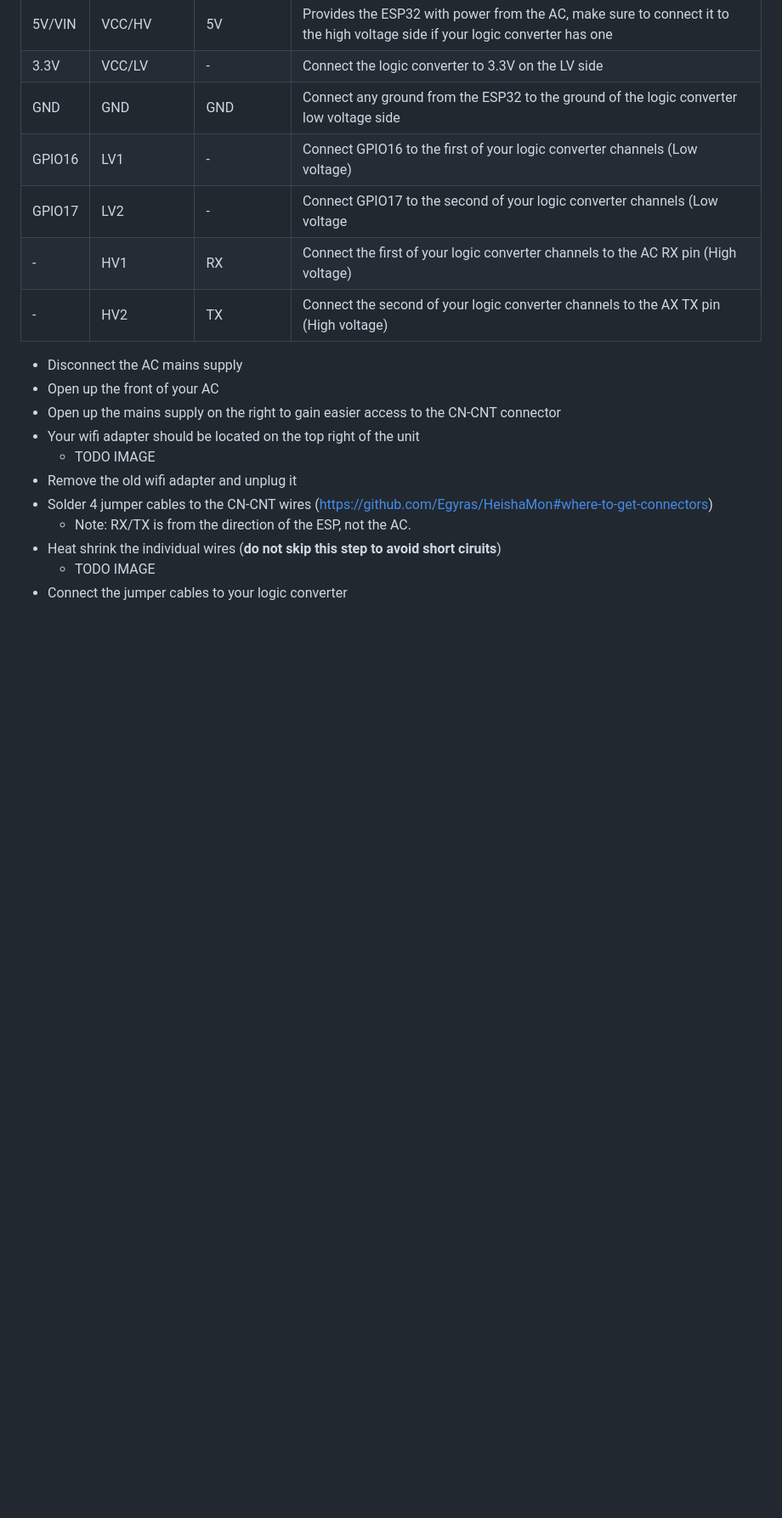
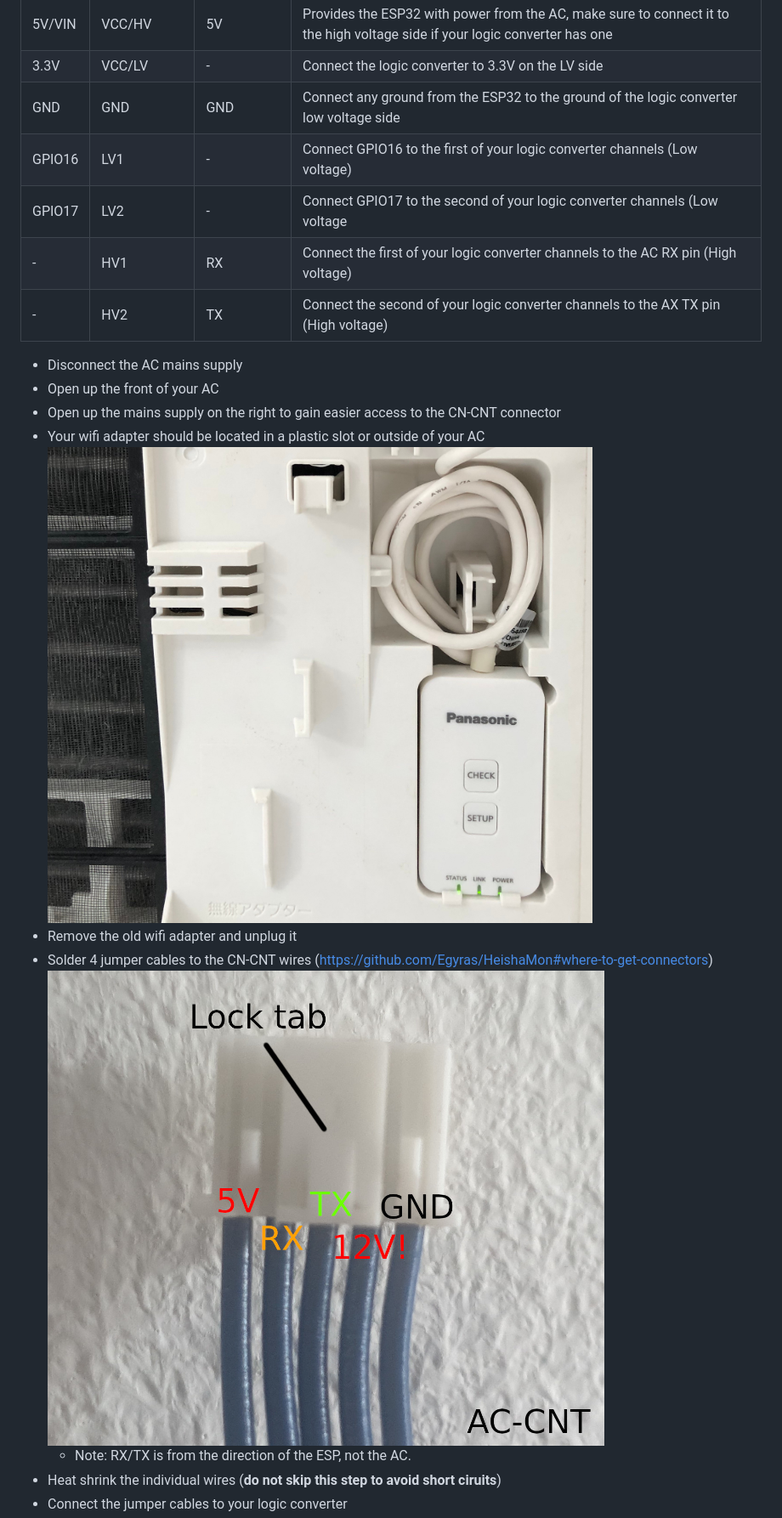
Before and after one commit to DomiStyle/esphome-panasonic-ac, a Markdown page: README.CZTACG1.md, the part around one of its changes. Shown at 85% size. Rendered like a GitHub page; pictures changed too: images/cztacg1/wifi_module.jpg (added); blank space fills up the shorter version.

Commit message:
Update CZ-TACG1 readme and add images

```diff
--- a/README.CZTACG1.md
+++ b/README.CZTACG1.md
@@ -17,11 +17,11 @@ This hardware installation guide assumes you already have a Panasonic CZ-TACG1 i
 * Disconnect the AC mains supply
 * Open up the front of your AC
 * Open up the mains supply on the right to gain easier access to the CN-CNT connector
-* Your wifi adapter should be located on the top right of the unit
-  * TODO IMAGE
+* Your wifi adapter should be located in a plastic slot or outside of your AC
+![wifi adapter](images/cztacg1/wifi_module.jpg)
 * Remove the old wifi adapter and unplug it
 * Solder 4 jumper cables to the CN-CNT wires (https://github.com/Egyras/HeishaMon#where-to-get-connectors)
+![wifi adapter](images/cztacg1/connector.jpg)
   * Note: RX/TX is from the direction of the ESP, not the AC.
 * Heat shrink the individual wires (**do not skip this step to avoid short ciruits**)
-  * TODO IMAGE
 * Connect the jumper cables to your logic converter
```
Also changed, not shown: other parts of README.CZTACG1.md (+3 -2 lines), images/cztacg1/cncnt.jpg (added).
